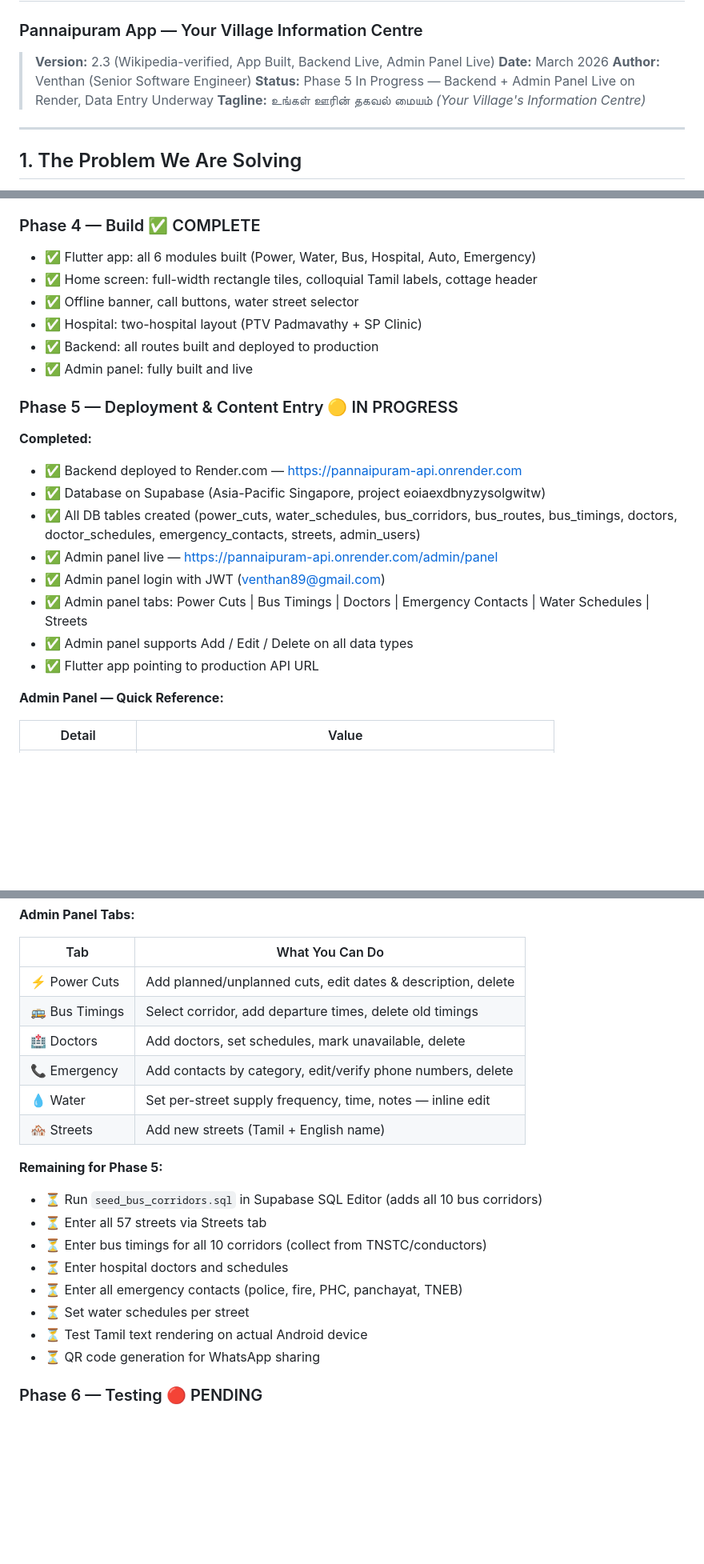
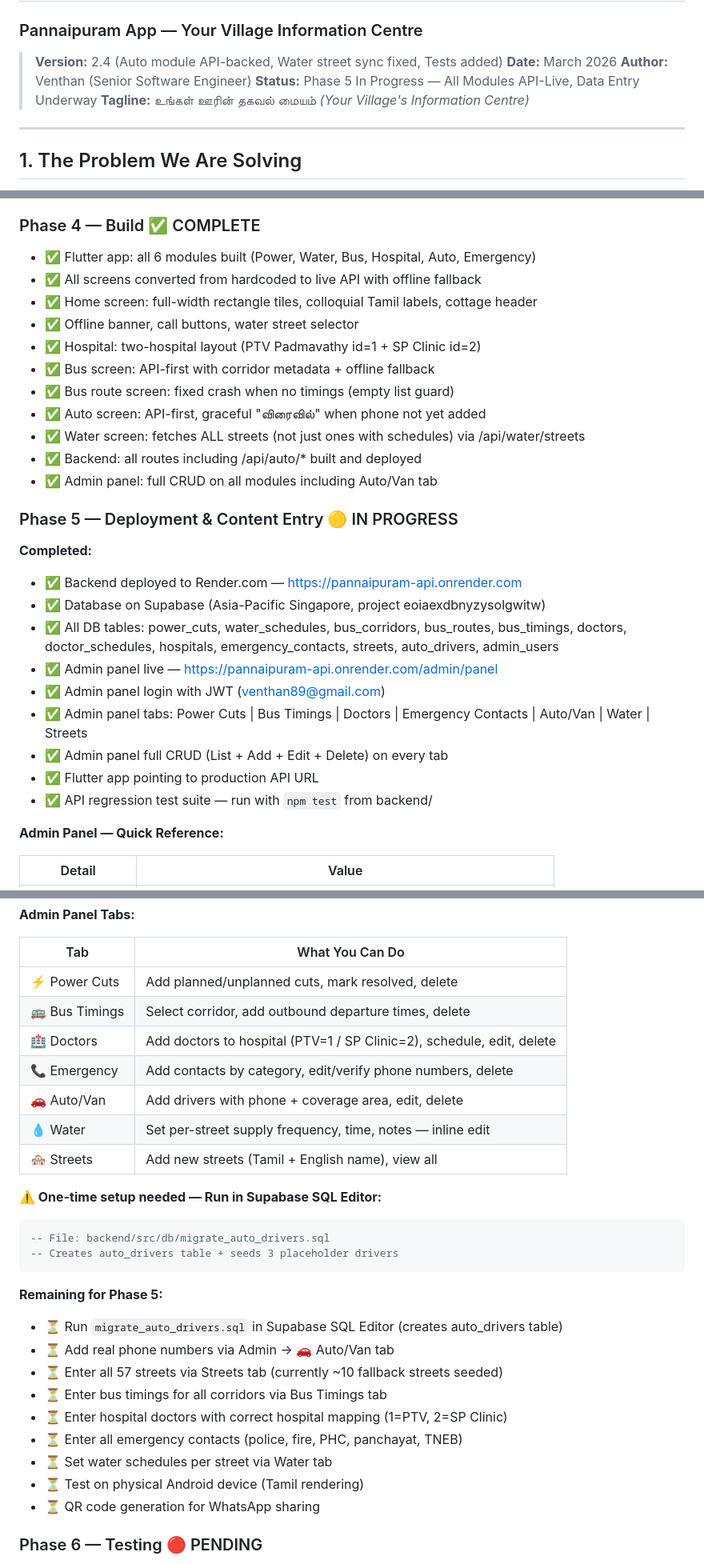
Before and after one commit to VenthanGowthamS/Pannaipuram, a Markdown page: docs/requirements.md, 3 parts joined by grey strips. Shown at 80% size. GitHub-like rendering; blank space fills up the shorter version.

Commit message:
Update docs to v2.4 — reflect auto API, water fix, test suite
- requirements.md: v2.4, Phase 4/5 status updated, auto_drivers table,
  /api/auto route, admin panel auto tab, migration instructions
- CLAUDE.md: auto module API route updated, new common task for drivers

Co-Authored-By: Claude Opus 4.6 <noreply@anthropic.com>

````diff
--- a/docs/requirements.md
+++ b/docs/requirements.md
@@ -1,10 +1,10 @@
 # பண்ணைப்புரம் App — Requirements Document
 ### Pannaipuram App — Your Village Information Centre
 
-> **Version:** 2.3 (Wikipedia-verified, App Built, Backend Live, Admin Panel Live)
+> **Version:** 2.4 (Auto module API-backed, Water street sync fixed, Tests added)
 > **Date:** March 2026
 > **Author:** Venthan (Senior Software Engineer)
-> **Status:** Phase 5 In Progress — Backend + Admin Panel Live on Render, Data Entry Underway
+> **Status:** Phase 5 In Progress — All Modules API-Live, Data Entry Underway
 > **Tagline:** உங்கள் ஊரின் தகவல் மையம் *(Your Village's Information Centre)*
 
 ---
@@ -487,23 +494,29 @@ Tamil wireframes for all screens, icon design, home screen with full-width tiles
 
 ### Phase 4 — Build ✅ COMPLETE
 - ✅ Flutter app: all 6 modules built (Power, Water, Bus, Hospital, Auto, Emergency)
+- ✅ All screens converted from hardcoded to live API with offline fallback
 - ✅ Home screen: full-width rectangle tiles, colloquial Tamil labels, cottage header
 - ✅ Offline banner, call buttons, water street selector
-- ✅ Hospital: two-hospital layout (PTV Padmavathy + SP Clinic)
-- ✅ Backend: all routes built and deployed to production
-- ✅ Admin panel: fully built and live
+- ✅ Hospital: two-hospital layout (PTV Padmavathy id=1 + SP Clinic id=2)
+- ✅ Bus screen: API-first with corridor metadata + offline fallback
+- ✅ Bus route screen: fixed crash when no timings (empty list guard)
+- ✅ Auto screen: API-first, graceful "விரைவில்" when phone not yet added
+- ✅ Water screen: fetches ALL streets (not just ones with schedules) via /api/water/streets
+- ✅ Backend: all routes including /api/auto/* built and deployed
+- ✅ Admin panel: full CRUD on all modules including Auto/Van tab
 
 ### Phase 5 — Deployment & Content Entry 🟡 IN PROGRESS
 
 **Completed:**
 - ✅ Backend deployed to Render.com — https://pannaipuram-api.onrender.com
 - ✅ Database on Supabase (Asia-Pacific Singapore, project eoiaexdbnyzysolgwitw)
-- ✅ All DB tables created (power_cuts, water_schedules, bus_corridors, bus_routes, bus_timings, doctors, doctor_schedules, emergency_contacts, streets, admin_users)
+- ✅ All DB tables: power_cuts, water_schedules, bus_corridors, bus_routes, bus_timings, doctors, doctor_schedules, hospitals, emergency_contacts, streets, auto_drivers, admin_users
 - ✅ Admin panel live — https://pannaipuram-api.onrender.com/admin/panel
 - ✅ Admin panel login with JWT (venthan89@gmail.com)
-- ✅ Admin panel tabs: Power Cuts | Bus Timings | Doctors | Emergency Contacts | Water Schedules | Streets
-- ✅ Admin panel supports Add / Edit / Delete on all data types
+- ✅ Admin panel tabs: Power Cuts | Bus Timings | Doctors | Emergency Contacts | Auto/Van | Water | Streets
+- ✅ Admin panel full CRUD (List + Add + Edit + Delete) on every tab
 - ✅ Flutter app pointing to production API URL
+- ✅ API regression test suite — run with `npm test` from backend/
 
 **Admin Panel — Quick Reference:**
 
@@ -518,21 +531,29 @@ Tamil wireframes for all screens, icon design, home screen with full-width tiles
 
 | Tab | What You Can Do |
 |---|---|
-| ⚡ Power Cuts | Add planned/unplanned cuts, edit dates & description, delete |
-| 🚌 Bus Timings | Select corridor, add departure times, delete old timings |
-| 🏥 Doctors | Add doctors, set schedules, mark unavailable, delete |
+| ⚡ Power Cuts | Add planned/unplanned cuts, mark resolved, delete |
+| 🚌 Bus Timings | Select corridor, add outbound departure times, delete |
+| 🏥 Doctors | Add doctors to hospital (PTV=1 / SP Clinic=2), schedule, edit, delete |
 | 📞 Emergency | Add contacts by category, edit/verify phone numbers, delete |
+| 🚗 Auto/Van | Add drivers with phone + coverage area, edit, delete |
 | 💧 Water | Set per-street supply frequency, time, notes — inline edit |
-| 🏘 Streets | Add new streets (Tamil + English name) |
+| 🏘 Streets | Add new streets (Tamil + English name), view all |
+
+**⚠️ One-time setup needed — Run in Supabase SQL Editor:**
+```sql
+-- File: backend/src/db/migrate_auto_drivers.sql
+-- Creates auto_drivers table + seeds 3 placeholder drivers
+```
 
 **Remaining for Phase 5:**
-- ⏳ Run `seed_bus_corridors.sql` in Supabase SQL Editor (adds all 10 bus corridors)
-- ⏳ Enter all 57 streets via Streets tab
-- ⏳ Enter bus timings for all 10 corridors (collect from TNSTC/conductors)
-- ⏳ Enter hospital doctors and schedules
+- ⏳ Run `migrate_auto_drivers.sql` in Supabase SQL Editor (creates auto_drivers table)
+- ⏳ Add real phone numbers via Admin → 🚗 Auto/Van tab
+- ⏳ Enter all 57 streets via Streets tab (currently ~10 fallback streets seeded)
+- ⏳ Enter bus timings for all corridors via Bus Timings tab
+- ⏳ Enter hospital doctors with correct hospital mapping (1=PTV, 2=SP Clinic)
 - ⏳ Enter all emergency contacts (police, fire, PHC, panchayat, TNEB)
-- ⏳ Set water schedules per street
-- ⏳ Test Tamil text rendering on actual Android device
+- ⏳ Set water schedules per street via Water tab
+- ⏳ Test on physical Android device (Tamil rendering)
 - ⏳ QR code generation for WhatsApp sharing
 
 ### Phase 6 — Testing 🔴 PENDING
````
Also changed, not shown: other parts of docs/requirements.md (+15 -8 lines), CLAUDE.md (+7 -1 lines).
